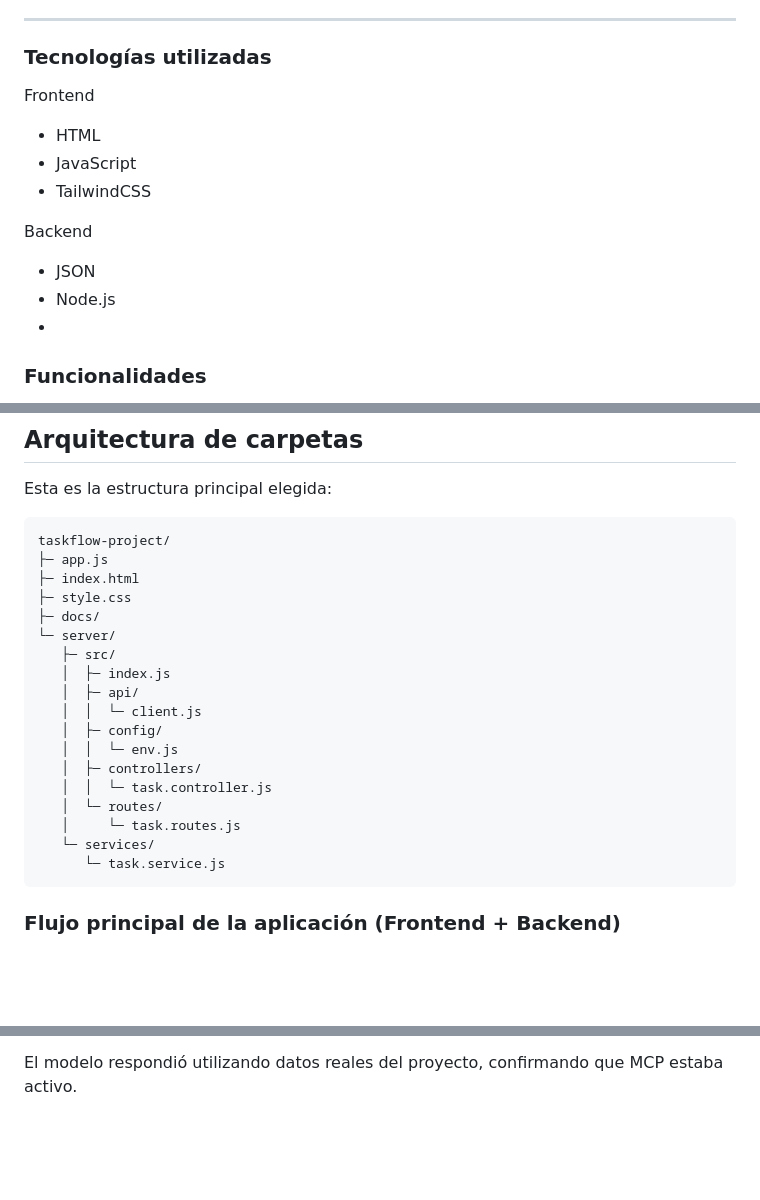
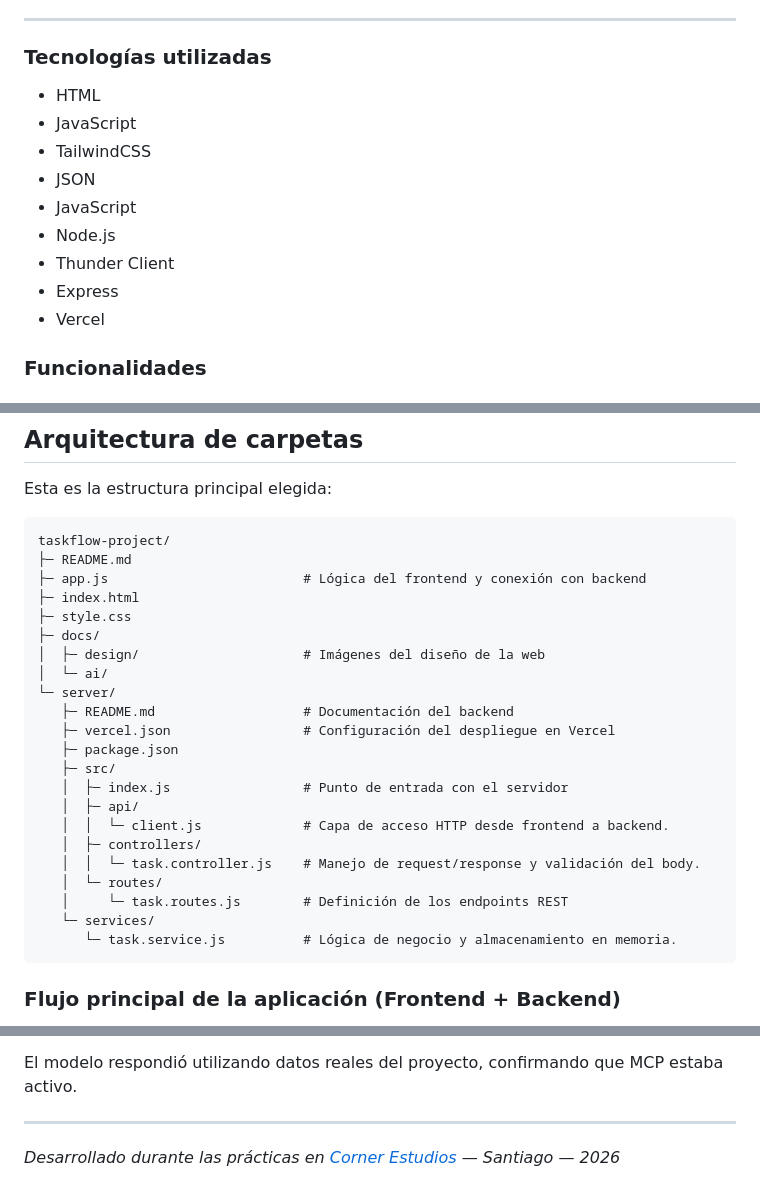
Before and after one commit to Santiago-PM/taskflow-project, a Markdown page: README.md, 3 parts joined by grey strips. Drawn GitHub-style; blank space fills up the shorter version.

Commit message:
Actualización de documentación

````diff
--- a/README.md
+++ b/README.md
@@ -22,15 +23,15 @@ Este repositorio corresponde a un **proyecto de prácticas**, donde subo archivo
 
 ### Tecnologías utilizadas
 
-  Frontend
-  - HTML
-  - JavaScript
-  - TailwindCSS
-
-  Backend
-  - JSON
-  - Node.js
-  -
+- HTML
+- JavaScript
+- TailwindCSS
+- JSON
+- JavaScript
+- Node.js
+- Thunder Client
+- Express
+- Vercel
 
 ### Funcionalidades
 
@@ -57,23 +58,27 @@ Esta es la estructura principal elegida:
 
 ```text
 taskflow-project/
-├─ app.js
+├─ README.md
+├─ app.js                         # Lógica del frontend y conexión con backend
 ├─ index.html
 ├─ style.css
 ├─ docs/
+│  ├─ design/                     # Imágenes del diseño de la web
+│  └─ ai/
 └─ server/
+   ├─ README.md                   # Documentación del backend
+   ├─ vercel.json                 # Configuración del despliegue en Vercel
+   ├─ package.json
    ├─ src/
-   │  ├─ index.js
+   │  ├─ index.js                 # Punto de entrada con el servidor
    │  ├─ api/
-   │  │  └─ client.js
-   │  ├─ config/
-   │  │  └─ env.js
+   │  │  └─ client.js             # Capa de acceso HTTP desde frontend a backend.
    │  ├─ controllers/
-   │  │  └─ task.controller.js
+   │  │  └─ task.controller.js    # Manejo de request/response y validación del body.
    │  └─ routes/
-   │     └─ task.routes.js
+   │     └─ task.routes.js        # Definición de los endpoints REST
    └─ services/
-      └─ task.service.js
+      └─ task.service.js          # Lógica de negocio y almacenamiento en memoria.
 ```
 
 ### Flujo principal de la aplicación (Frontend + Backend)
@@ -220,3 +225,7 @@ Se comprobó que el servidor MCP funcionaba correctamente realizando consultas c
 - Analizar código.
 
 El modelo respondió utilizando datos reales del proyecto, confirmando que MCP estaba activo.
+
+---
+
+*Desarrollado durante las prácticas en [Corner Estudios](https://www.corner-estudios.com) — Santiago — 2026*
````
Also changed, not shown: other parts of README.md (+1 -0 lines), server/README.md (+4 -0 lines).
